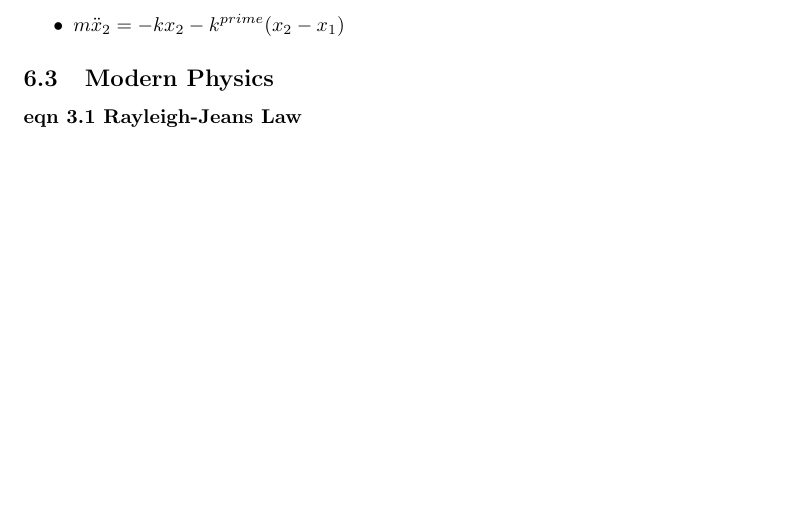
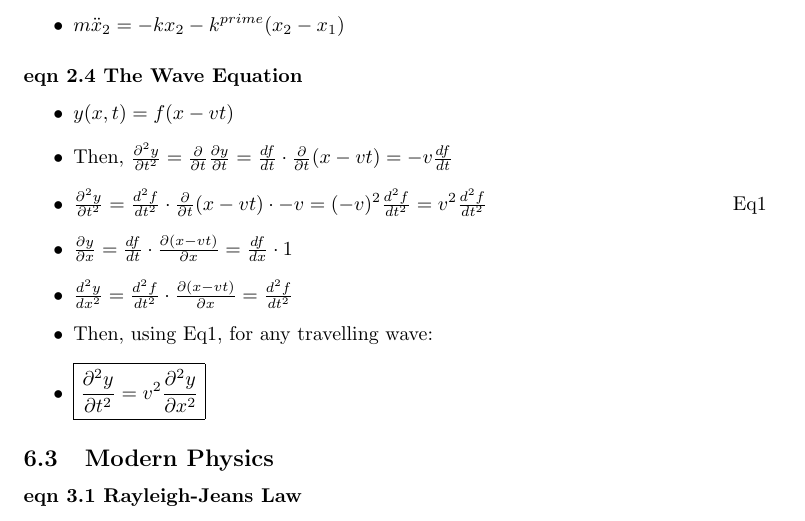
Before and after one commit to penguinjuice311/semester-2-notes, a LaTeX document (semester-2-notes.tex): part of page 19 of 21 before the commit and part of page 20 of 22 after it, cut so that both start at the same text, the shorter picture padded with empty space. Compiled offline with pdfLaTeX.

Commit message:
waves and fields

```diff
--- a/semester-2-notes.tex
+++ b/semester-2-notes.tex
@@ -543,6 +552,20 @@
     \item \(m\ddot x_2 = -kx_2 - k^{prime}(x_2-x_1)\)
 \end{itemize}
 
+\eqnsubsection{The Wave Equation}
+\begin{itemize}
+    \item \(y(x, t)=f(x-vt)\)
+    \item Then, \(\frac{\partial^2 y}{\partial t^2}=\frac{\partial}{\partial t}\frac{\partial y}{\partial t}=\frac{df}{dt}\cdot \frac{\partial}{\partial t}(x-vt)=-v\frac{df}{dt}\)
+    \item \(\frac{\partial^2 y}{\partial t^2}=\frac{d^2 f}{dt^2}\cdot\frac{\partial}{\partial t}(x-vt)\cdot -v=(-v)^2\frac{d^2f}{dt^2}=v^2\frac{d^2f}{dt^2}\)
+    \marginpar{Eq1}
+    \item \(\frac{\partial y}{\partial x}=\frac{df}{dt}\cdot \frac{\partial (x-vt)}{\partial x}=\frac{df}{dx}\cdot 1\)
+    \item \(\frac{d^2y}{dx^2}=\frac{d^2f}{dt^2}\cdot \frac{\partial (x-vt)}{\partial x}=\frac{d^2f}{dt^2}\)
+    \item Then, using Eq1, for any travelling wave:
+    \item \(\boxed{\frac{\partial^2 y}{\partial t^2}=v^2\frac{\partial^2 y}{\partial x^2}}\)
+
+\end{itemize}
+
+
 \subsection{Modern Physics}
 
 \eqnsubsection{Rayleigh-Jeans Law}
```
Also changed, not shown: semester-2-notes.pdf, semester-2-notes.tex (9 more changed lines), 3 other files.
